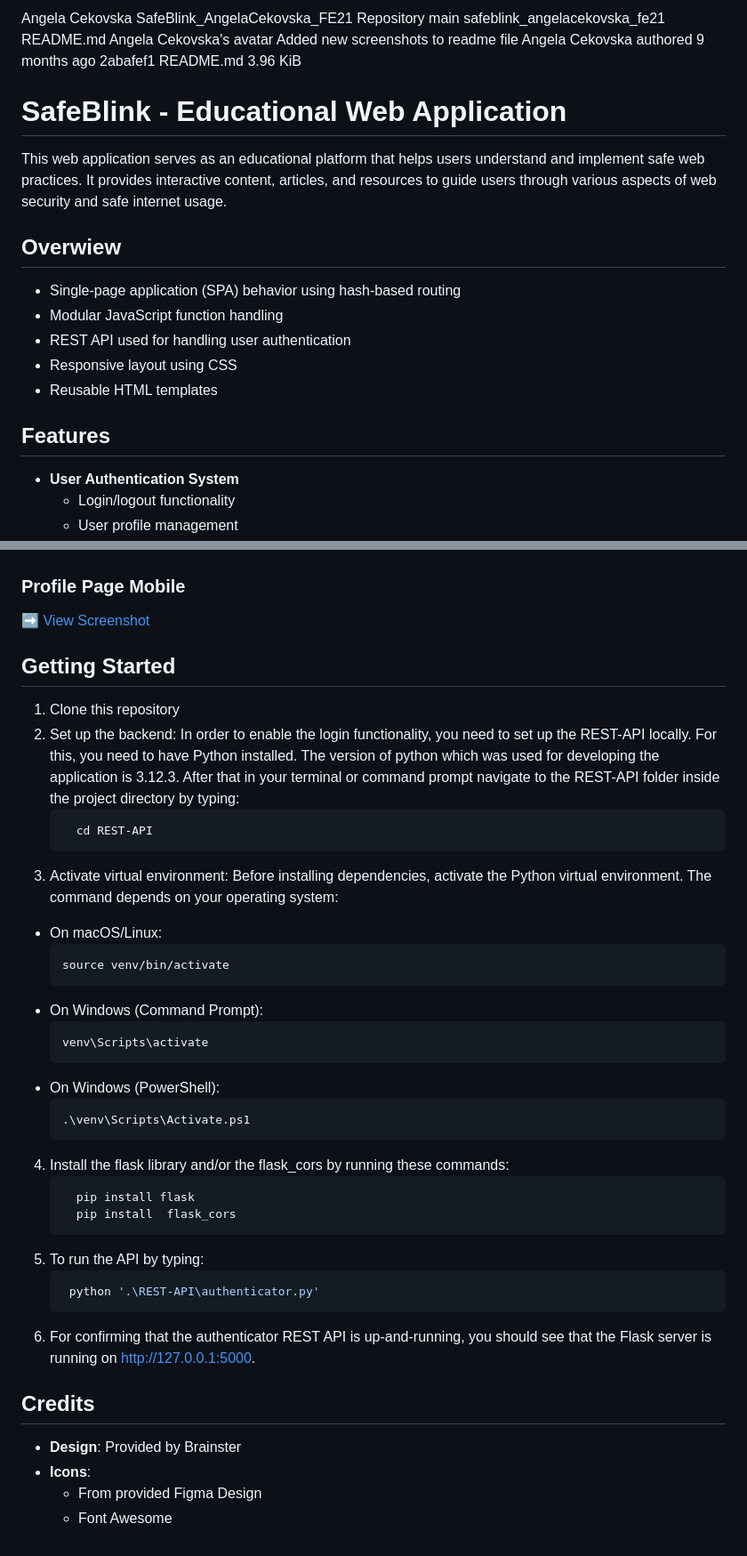
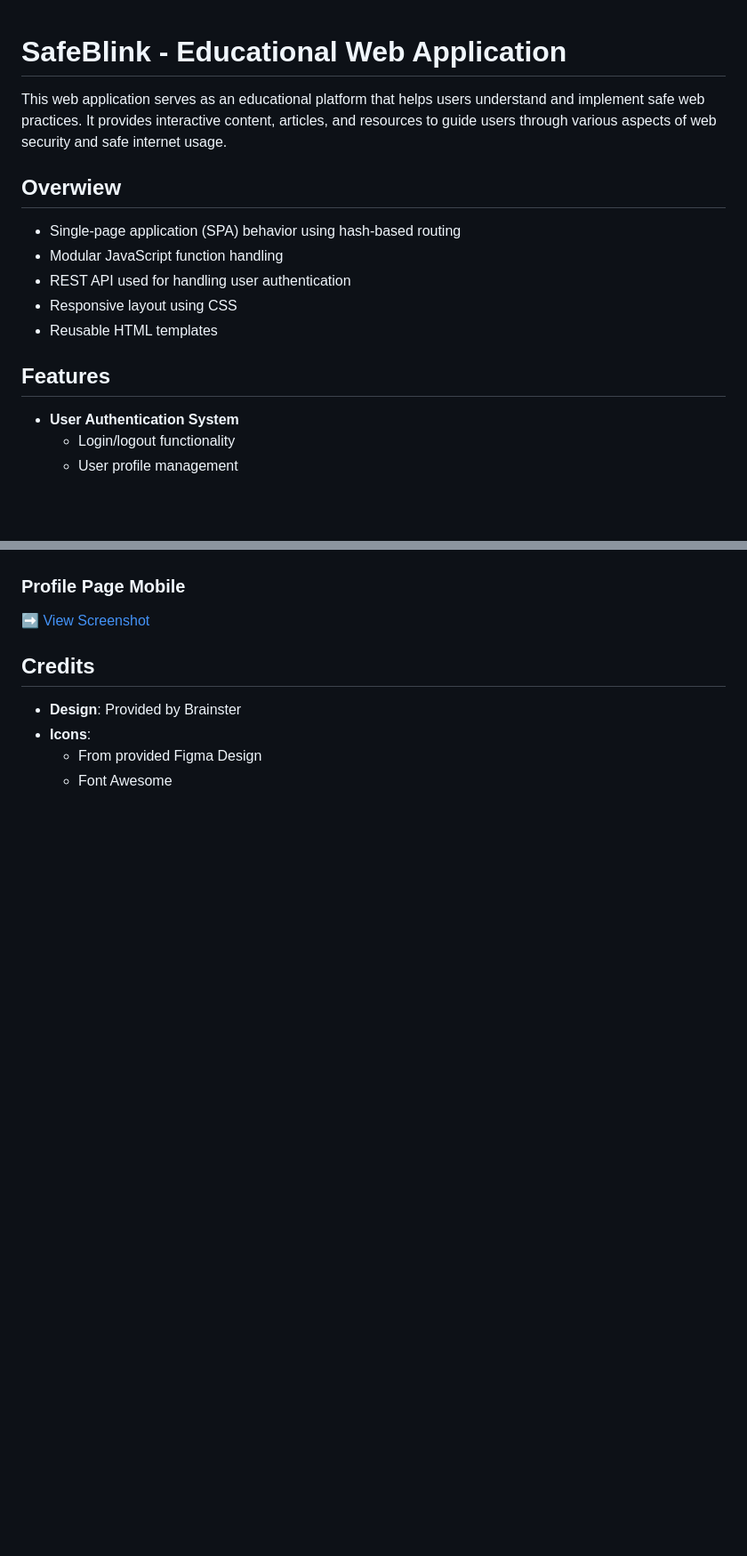
Before and after one commit to cekovskaa/SafeBlink-frontend, a Markdown page: README.md, 2 parts joined by grey strips. Shown at 89% size. GitHub-like rendering; blank space fills up the shorter version.

Commit message:
adding fixes

````diff
--- a/README.md
+++ b/README.md
@@ -1,24 +1,17 @@
-Angela Cekovska
-SafeBlink_AngelaCekovska_FE21
-Repository
-main
-safeblink_angelacekovska_fe21
-README.md
-Angela Cekovska's avatar
-Added new screenshots to readme file
-Angela Cekovska authored 9 months ago
-2abafef1
-README.md
-3.96 KiB
 # SafeBlink - Educational Web Application
+
 This web application serves as an educational platform that helps users understand and implement safe web practices. It provides interactive content, articles, and resources to guide users through various aspects of web security and safe internet usage.
+
 ## Overwiew
+
 - Single-page application (SPA) behavior using hash-based routing
 - Modular JavaScript function handling
 - REST API used for handling user authentication
 - Responsive layout using CSS
 - Reusable HTML templates
+
 ## Features
+
 - **User Authentication System**
   - Login/logout functionality
   - User profile management
@@ -87,35 +105,9 @@ This web application serves as an educational platform that helps users understa
 ### Profile Page Mobile
-➡️ [View Screenshot](./screenshots/profilePage%20Mobile.png)
-## Getting Started
-1. Clone this repository
-2. Set up the backend: In order to enable the login functionality, you need to set up the REST-API locally. For this, you need to have Python installed. The version of python which was used for developing the application is 3.12.3. After that in your terminal or command prompt navigate to the REST-API folder inside the project directory by typing:
-   ```sh
-     cd REST-API
-   ```
-3. Activate virtual environment: Before installing dependencies, activate the Python virtual environment. The command depends on your operating system:
-- On macOS/Linux:
-  ```sh
-  source venv/bin/activate
-  ```
-- On Windows (Command Prompt):
-  ```sh
-  venv\Scripts\activate
-  ```
-- On Windows (PowerShell):
-  ```sh
-  .\venv\Scripts\Activate.ps1
-  ```
-4. Install the flask library and/or the flask_cors by running these commands:
-   ```sh
-     pip install flask
-     pip install  flask_cors
-   ```
-5. To run the API by typing:
-   ```sh
-    python '.\REST-API\authenticator.py'
-   ```
-6. For confirming that the authenticator REST API is up-and-running, you should see that the Flask server is running on http://127.0.0.1:5000.
+
+➡️ [View Screenshot](/SafeBlink-frontend/frontend-safeblink/screenshots/profilePage%20Mobile.png)
+
 ## Credits
+
 - **Design**: Provided by Brainster
 - **Icons**:
   - From provided Figma Design
````
Also changed, not shown: other parts of README.md (+32 -7 lines).
